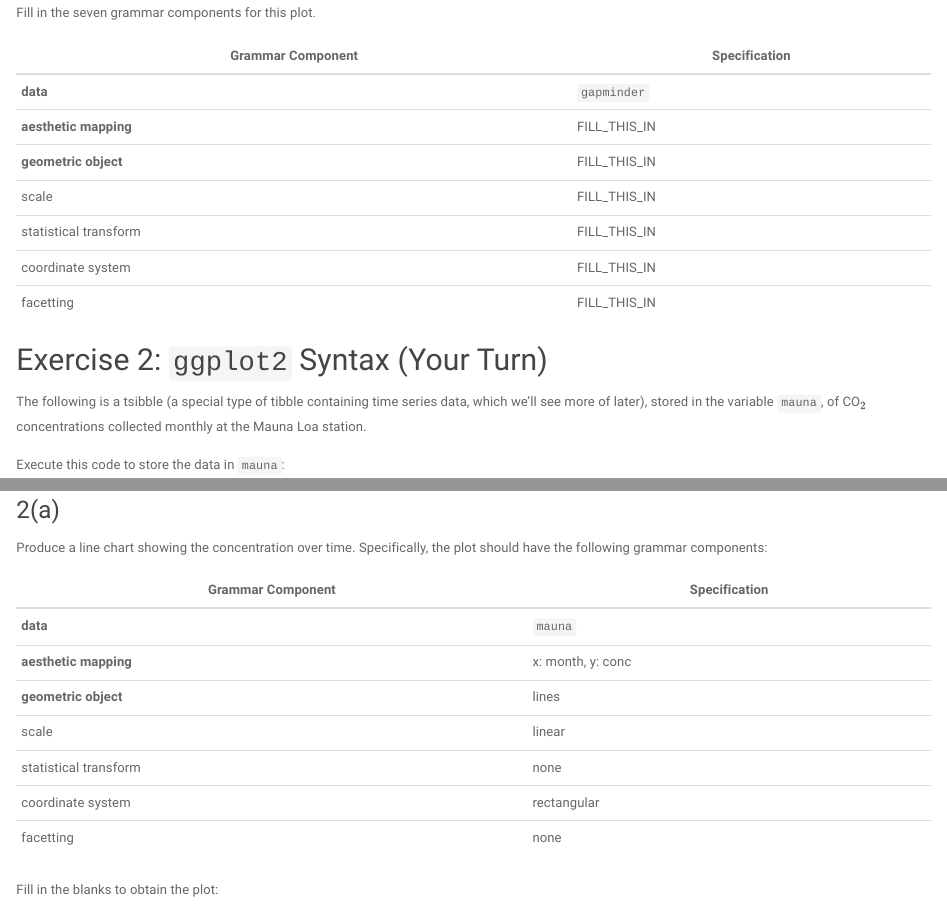
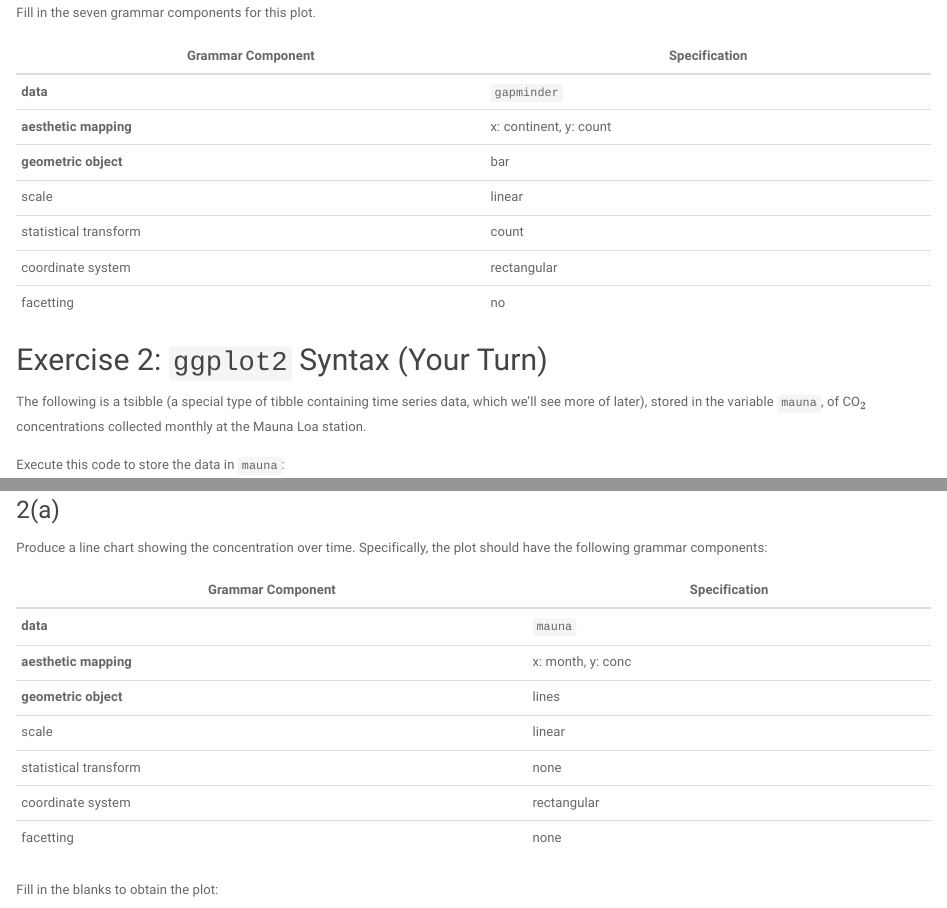
Before and after one commit to mksm1228/STAT545-participation, an R Markdown document (cm005-exercise.Rmd): the page in a window 1100 px wide, from 940 px down, and a second part further down, joined at a grey line. Rendered offline with R 4.5, knitr and Pandoc, with nearby package versions; some code elsewhere in the file could not run offline; the gapminder table comes from the copy in Python's plotly package.

Commit message:
work on ggplot exercise

```diff
--- a/cm005-exercise.Rmd
+++ b/cm005-exercise.Rmd
@@ -50,12 +50,12 @@ Fill in the seven grammar components for this plot.
 | Grammar Component     | Specification |
 |-----------------------|---------------|
 | __data__              | `gapminder` |
-| __aesthetic mapping__ | FILL_THIS_IN |
-| __geometric object__  | FILL_THIS_IN |
-| scale                 | FILL_THIS_IN |
-| statistical transform | FILL_THIS_IN |
-| coordinate system     | FILL_THIS_IN |
-| facetting             | FILL_THIS_IN |
+| __aesthetic mapping__ | x: continent, y: count|
+| __geometric object__  | bar |
+| scale                 | linear |
+| statistical transform | count |
+| coordinate system     | rectangular |
+| facetting             | no |
 
 ## Exercise 2: `ggplot2` Syntax (Your Turn)
 
```
Also changed, not shown: cm005-exercise.Rmd (12 more changed lines).
